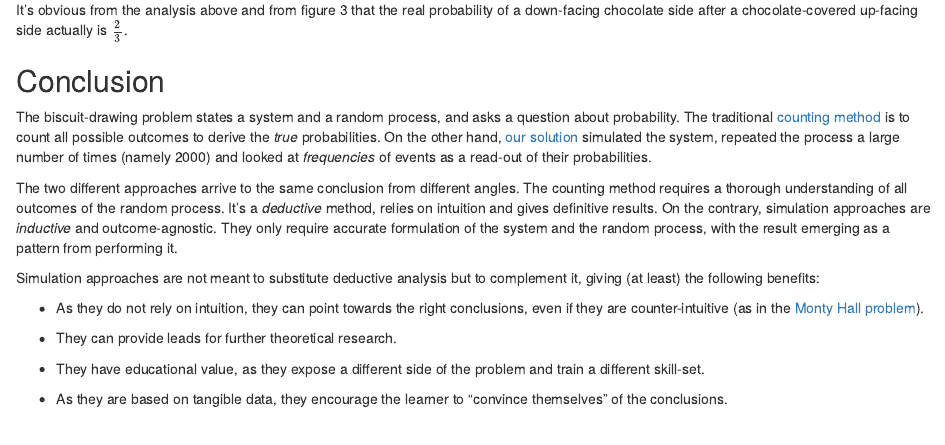
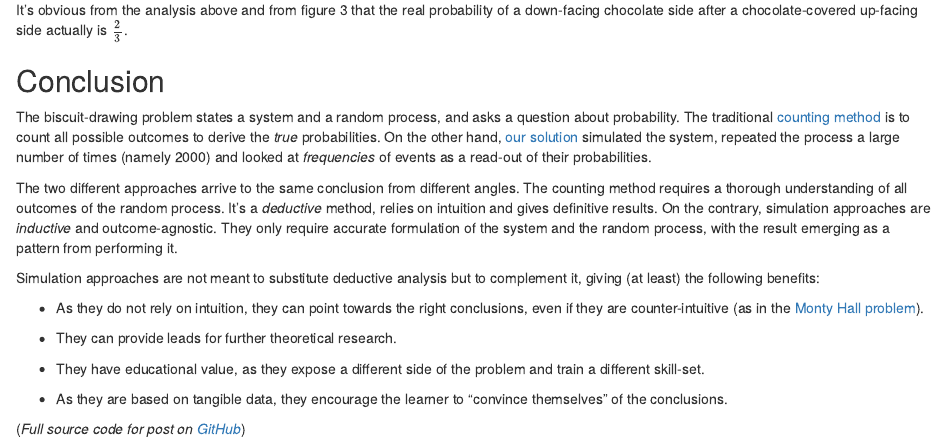
Before and after one commit to dimitriskokoretsis/blog_public, an R Markdown document (random-biscuits/index.Rmd): the page in a window 1100 px wide, from 6440 px down. Rendered offline with R 4.5, knitr and Pandoc, with nearby package versions; the code chunks are not run, so their results and figures are left out.

Commit message:
Added link to full source code.

```diff
--- a/random-biscuits/index.Rmd
+++ b/random-biscuits/index.Rmd
@@ -277,3 +277,5 @@ Simulation approaches are not meant to substitute deductive analysis but to comp
 -   They have educational value, as they expose a different side of the problem and train a different skill-set.
 
 -   As they are based on tangible data, they encourage the learner to "convince themselves" of the conclusions.
+
+(*Full source code for post on <a href="https://github.com/dimitriskokoretsis/blog_public/tree/main/random-biscuits" target="_blank">GitHub</a>*)
```
Also changed, not shown: random-biscuits/index.md.
